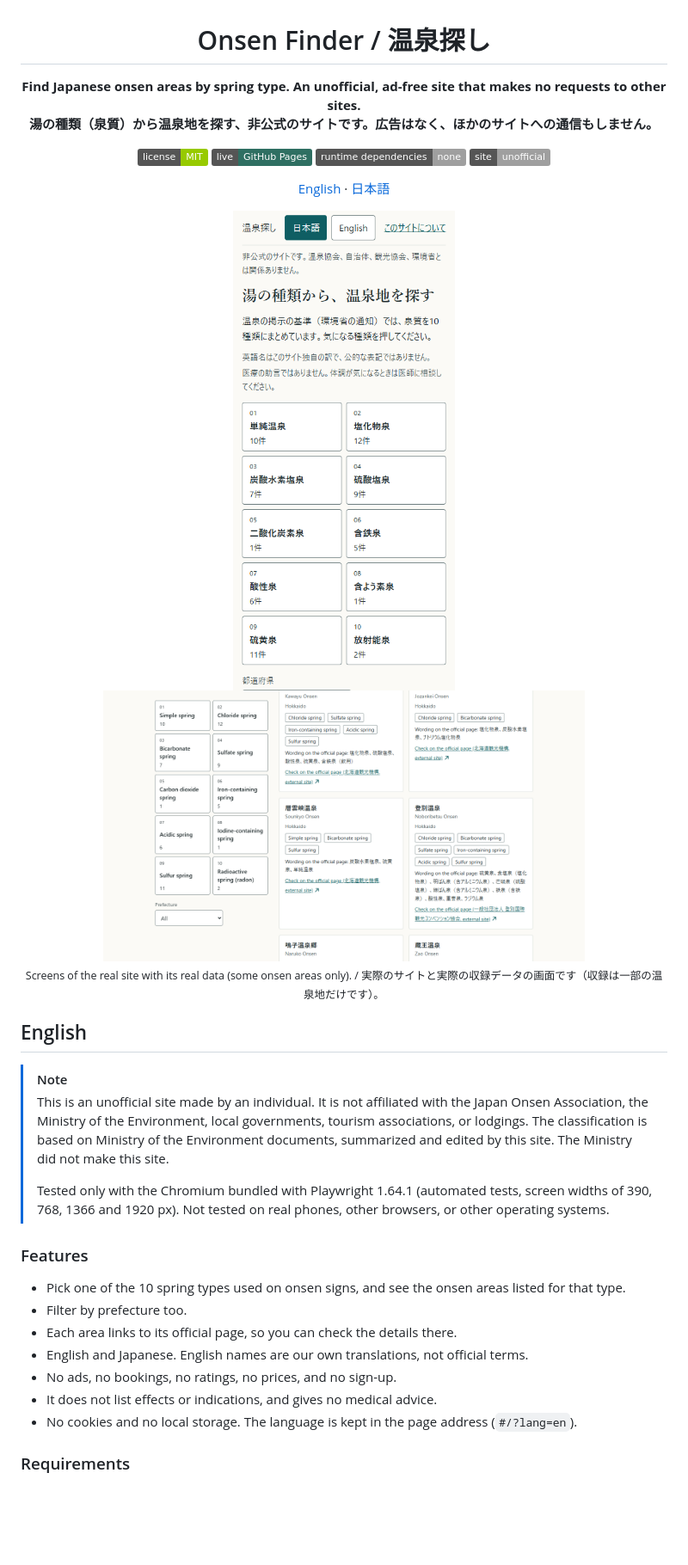
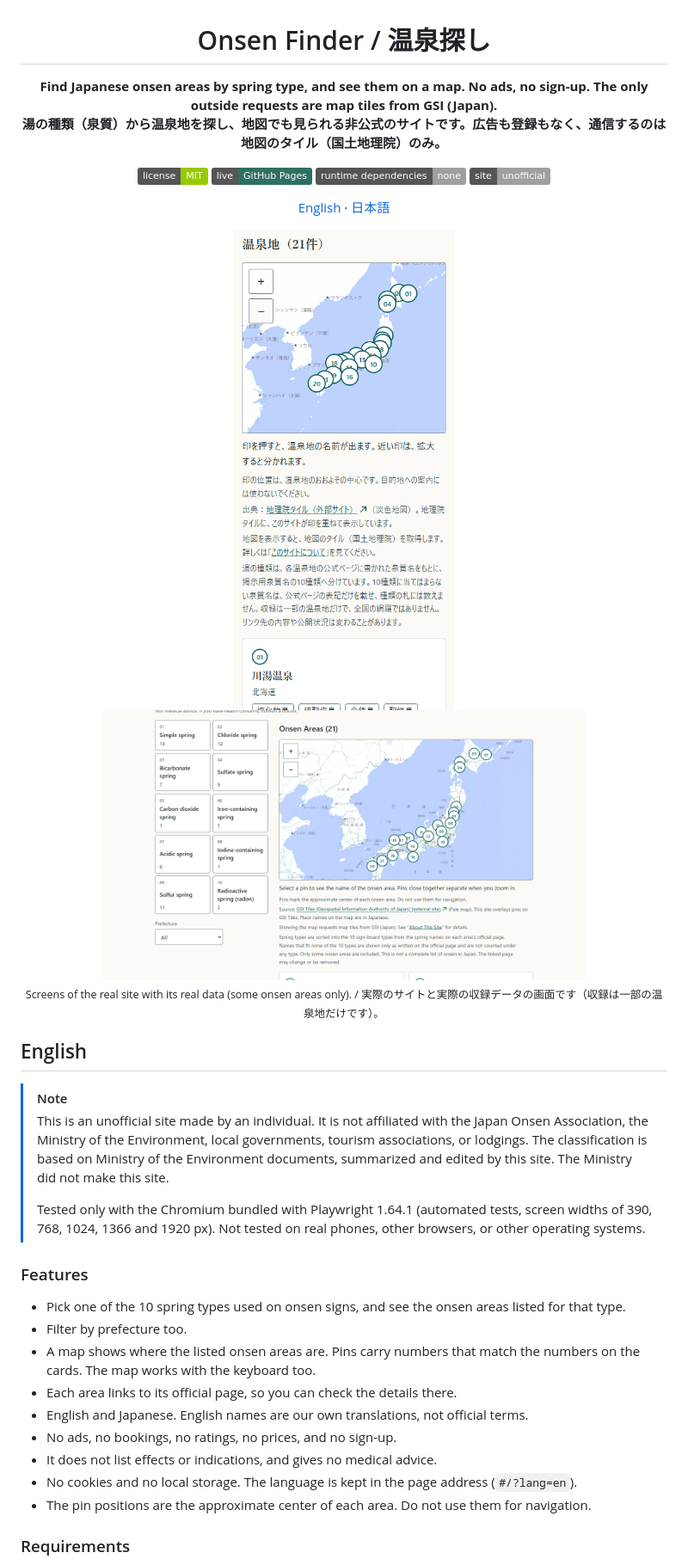
Before and after one commit to R38K51/onsen-guide, a Markdown page: README.md, the part around one of its changes. Shown at 86% size. GitHub-like rendering; pictures changed too: docs/screenshot-1366-en.png, docs/screenshot-390-ja.png; badges without logos; blank space fills up the shorter version.

Commit message:
Map: README (map, tiles, Leaflet), screenshots with map, fit padding for zoom controls
Co-Authored-By: Claude Sonnet 5.5 <noreply@anthropic.com>

```diff
--- a/README.md
+++ b/README.md
@@ -2,8 +2,8 @@
 
 # Onsen Finder / 温泉探し
 
-**Find Japanese onsen areas by spring type. An unofficial, ad-free site that makes no requests to other sites.**<br>
-**湯の種類（泉質）から温泉地を探す、非公式のサイトです。広告はなく、ほかのサイトへの通信もしません。**
+**Find Japanese onsen areas by spring type, and see them on a map. No ads, no sign-up. The only outside requests are map tiles from GSI (Japan).**<br>
+**湯の種類（泉質）から温泉地を探し、地図でも見られる非公式のサイトです。広告も登録もなく、通信するのは地図のタイル（国土地理院）のみ。**
 
 [![License: MIT](https://img.shields.io/badge/license-MIT-green.svg)](LICENSE)
 [![Live site](https://img.shields.io/badge/live-GitHub%20Pages-2f6f62.svg)](https://r38k51.github.io/onsen-guide/)
@@ -26,17 +26,19 @@
 > [!NOTE]
 > This is an unofficial site made by an individual. It is not affiliated with the Japan Onsen Association, the Ministry of the Environment, local governments, tourism associations, or lodgings. The classification is based on Ministry of the Environment documents, summarized and edited by this site. The Ministry did not make this site.
 >
-> Tested only with the Chromium bundled with Playwright 1.64.1 (automated tests, screen widths of 390, 768, 1366 and 1920 px). Not tested on real phones, other browsers, or other operating systems.
+> Tested only with the Chromium bundled with Playwright 1.64.1 (automated tests, screen widths of 390, 768, 1024, 1366 and 1920 px). Not tested on real phones, other browsers, or other operating systems.
 
 ### Features
 
 - Pick one of the 10 spring types used on onsen signs, and see the onsen areas listed for that type.
 - Filter by prefecture too.
+- A map shows where the listed onsen areas are. Pins carry numbers that match the numbers on the cards. The map works with the keyboard too.
 - Each area links to its official page, so you can check the details there.
 - English and Japanese. English names are our own translations, not official terms.
 - No ads, no bookings, no ratings, no prices, and no sign-up.
 - It does not list effects or indications, and gives no medical advice.
 - No cookies and no local storage. The language is kept in the page address (`#/?lang=en`).
+- The pin positions are the approximate center of each area. Do not use them for navigation.
 
 ### Requirements
 
```
Also changed, not shown: other parts of README.md (+18 -8 lines), docs/screenshot-390-selected.png, 2 other files.
